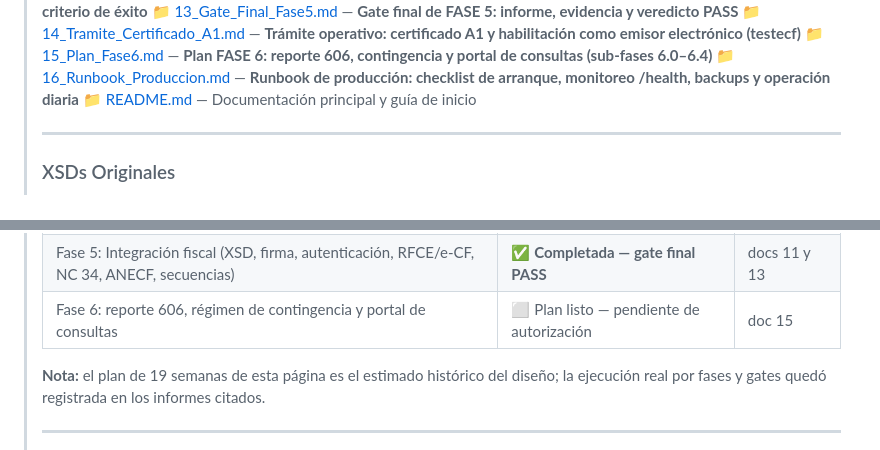
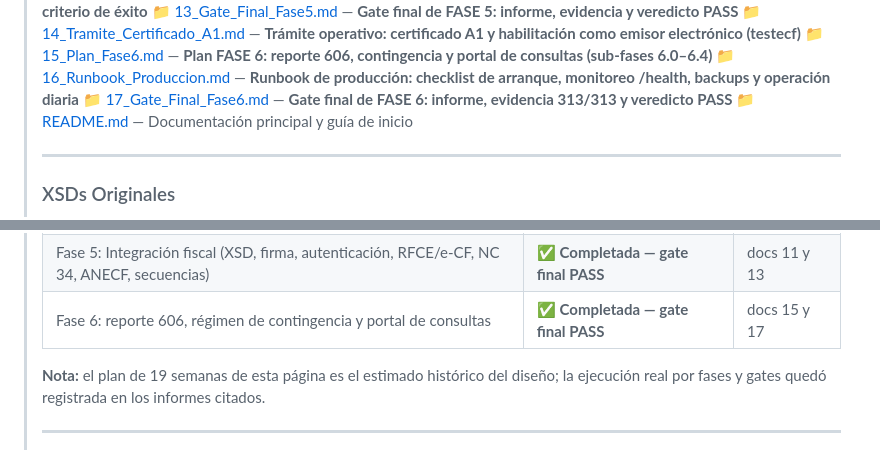
Before and after one commit to victorfilmz/PosPalasy, a Markdown page: documentacion/index.md, 2 parts joined by grey strips. Drawn GitHub-style.

```diff
--- a/documentacion/index.md
+++ b/documentacion/index.md
@@ -17,6 +17,7 @@
 > 📁 [14_Tramite_Certificado_A1.md](14_Tramite_Certificado_A1.md) — **Trámite operativo: certificado A1 y habilitación como emisor electrónico (testecf)**
 > 📁 [15_Plan_Fase6.md](15_Plan_Fase6.md) — **Plan FASE 6: reporte 606, contingencia y portal de consultas (sub-fases 6.0–6.4)**
 > 📁 [16_Runbook_Produccion.md](16_Runbook_Produccion.md) — **Runbook de producción: checklist de arranque, monitoreo /health, backups y operación diaria**
+> 📁 [17_Gate_Final_Fase6.md](17_Gate_Final_Fase6.md) — **Gate final de FASE 6: informe, evidencia 313/313 y veredicto PASS**
 > 📁 [README.md](README.md) — Documentación principal y guía de inicio
 >
 > ---
@@ -70,7 +71,7 @@
 > |------|--------|------------|
 > | Fase 1–4: Tipos, contratos, DGII base, BD y venta transaccional | ✅ Completadas (gates previos) | docs 05–10 |
 > | Fase 5: Integración fiscal (XSD, firma, autenticación, RFCE/e-CF, NC 34, ANECF, secuencias) | ✅ **Completada — gate final PASS** | docs 11 y 13 |
-> | Fase 6: reporte 606, régimen de contingencia y portal de consultas | ⬜ Plan listo — pendiente de autorización | doc 15 |
+> | Fase 6: reporte 606, régimen de contingencia y portal de consultas | ✅ **Completada — gate final PASS** | docs 15 y 17 |
 >
 > **Nota:** el plan de 19 semanas de esta página es el estimado histórico del diseño; la ejecución real
 > por fases y gates quedó registrada en los informes citados.
```
Also changed, not shown: documentacion/17_Gate_Final_Fase6.md (added, +77 -0 lines).
